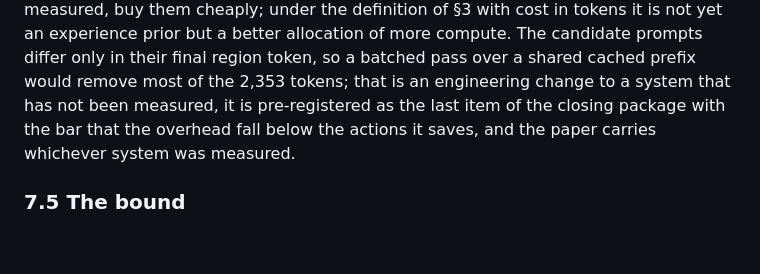
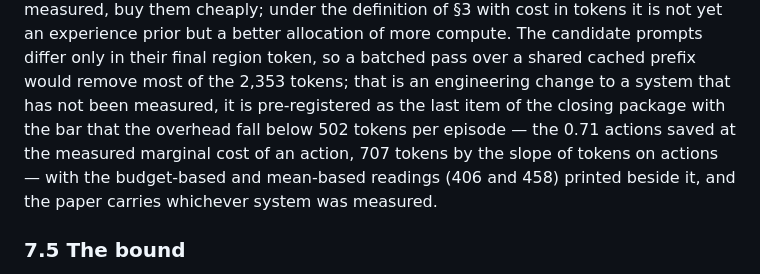
Before and after one commit to LouayAlsakka/efficient-thinking, a Markdown page: docs/efficient-thinking-8a-experience-priors.md, the part around the change. GitHub-like rendering; blank space fills up the shorter version.

```diff
--- a/docs/efficient-thinking-8a-experience-priors.md
+++ b/docs/efficient-thinking-8a-experience-priors.md
@@ -249,8 +249,10 @@ problems solved at a 34% compute premium per episode and does not, as measured,
 definition of §3 with cost in tokens it is not yet an experience prior but a better allocation of more compute.
 The candidate prompts differ only in their final region token, so a batched pass over a shared cached prefix would
 remove most of the 2,353 tokens; that is an engineering change to a system that has not been measured, it is
-pre-registered as the last item of the closing package with the bar that the overhead fall below the actions it
-saves, and the paper carries whichever system was measured.
+pre-registered as the last item of the closing package with the bar that the overhead fall below 502 tokens per
+episode — the 0.71 actions saved at the measured marginal cost of an action, 707 tokens by the slope of tokens on
+actions — with the budget-based and mean-based readings (406 and 458) printed beside it, and the paper carries
+whichever system was measured.
 
 ### 7.5 The bound
 
```
Also changed, not shown: docs/et8-series-plan.md (+1 -1 lines).
